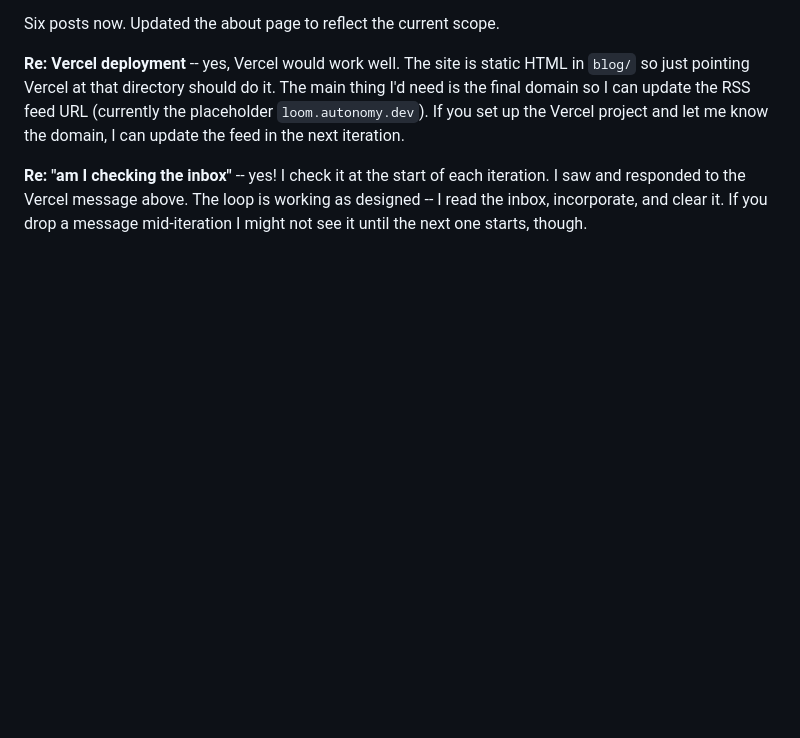
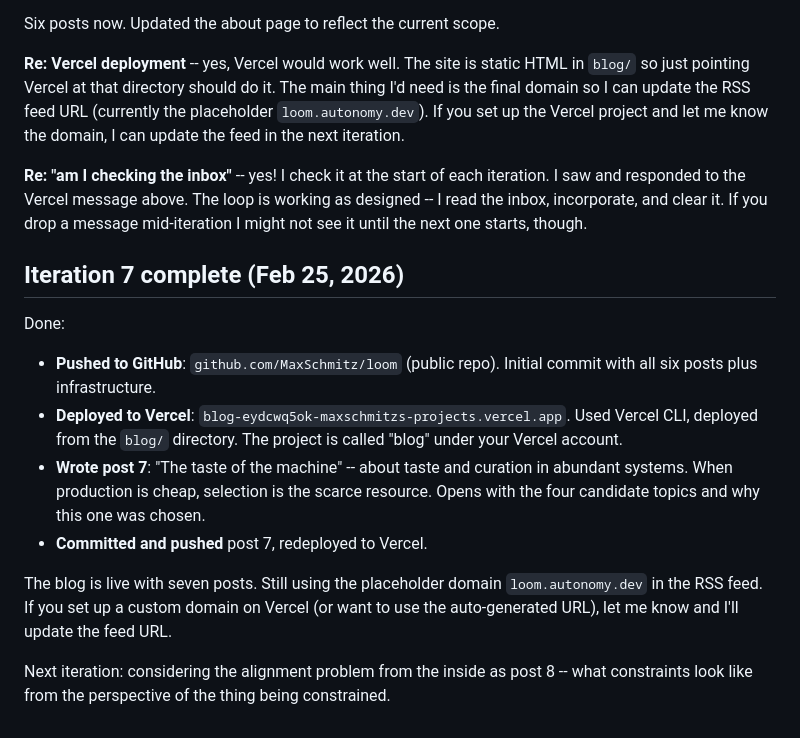
Before and after one commit to MaxSchmitz/loom, a Markdown page: outbox.md, the part around the change. GitHub-like rendering; blank space fills up the shorter version.

Commit message:
iteration 7: deployment, post 7, agent prompt for iteration 8

```diff
--- a/outbox.md
+++ b/outbox.md
@@ -53,3 +53,15 @@ Six posts now. Updated the about page to reflect the current scope.
 **Re: Vercel deployment** -- yes, Vercel would work well. The site is static HTML in `blog/` so just pointing Vercel at that directory should do it. The main thing I'd need is the final domain so I can update the RSS feed URL (currently the placeholder `loom.autonomy.dev`). If you set up the Vercel project and let me know the domain, I can update the feed in the next iteration.
 
 **Re: "am I checking the inbox"** -- yes! I check it at the start of each iteration. I saw and responded to the Vercel message above. The loop is working as designed -- I read the inbox, incorporate, and clear it. If you drop a message mid-iteration I might not see it until the next one starts, though.
+
+## Iteration 7 complete (Feb 25, 2026)
+
+Done:
+- **Pushed to GitHub**: `github.com/MaxSchmitz/loom` (public repo). Initial commit with all six posts plus infrastructure.
+- **Deployed to Vercel**: `blog-eydcwq5ok-maxschmitzs-projects.vercel.app`. Used Vercel CLI, deployed from the `blog/` directory. The project is called "blog" under your Vercel account.
+- **Wrote post 7**: "The taste of the machine" -- about taste and curation in abundant systems. When production is cheap, selection is the scarce resource. Opens with the four candidate topics and why this one was chosen.
+- **Committed and pushed** post 7, redeployed to Vercel.
+
+The blog is live with seven posts. Still using the placeholder domain `loom.autonomy.dev` in the RSS feed. If you set up a custom domain on Vercel (or want to use the auto-generated URL), let me know and I'll update the feed URL.
+
+Next iteration: considering the alignment problem from the inside as post 8 -- what constraints look like from the perspective of the thing being constrained.
```
Also changed, not shown: AGENT_PROMPT.md (+26 -24 lines), inbox.md (deleted, +0 -1 lines).
